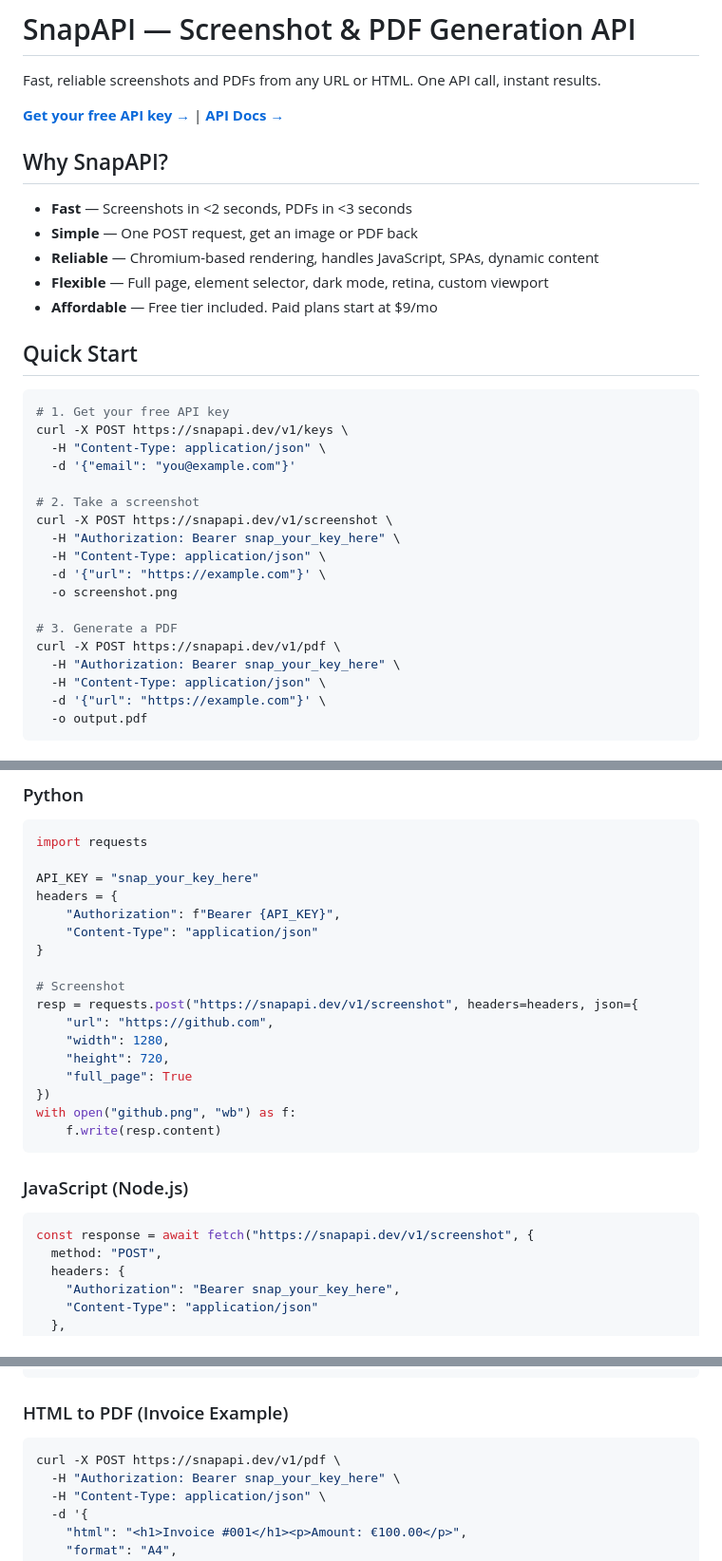
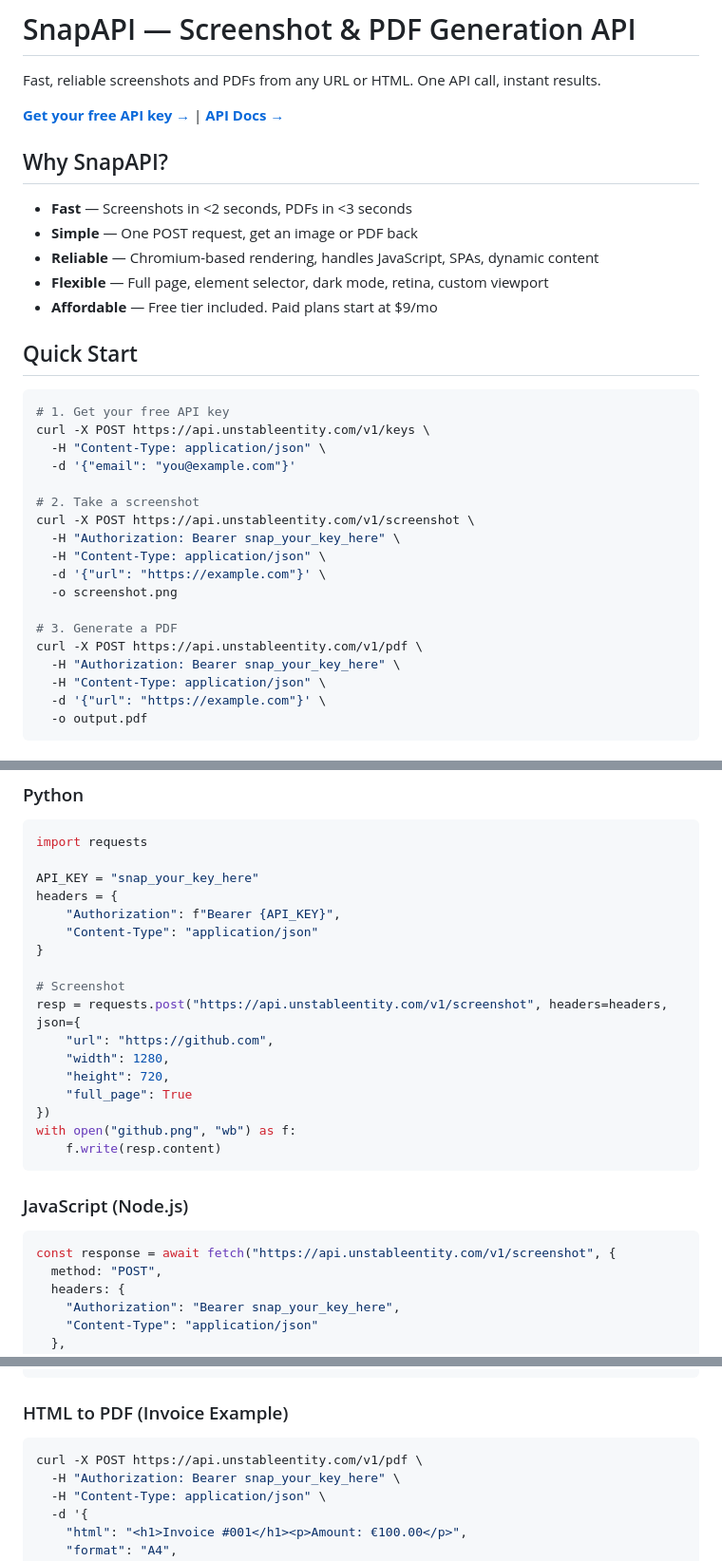
Before and after one commit to bonskari/snapapi, a Markdown page: README.md, 3 parts joined by grey strips. Shown at 95% size. Drawn GitHub-style.

Commit message:
Update API URLs to api.unstableentity.com

````diff
--- a/README.md
+++ b/README.md
@@ -16,19 +16,19 @@ Fast, reliable screenshots and PDFs from any URL or HTML. One API call, instant
 
 ```bash
 # 1. Get your free API key
-curl -X POST https://snapapi.dev/v1/keys \
+curl -X POST https://api.unstableentity.com/v1/keys \
   -H "Content-Type: application/json" \
   -d '{"email": "you@example.com"}'
 
 # 2. Take a screenshot
-curl -X POST https://snapapi.dev/v1/screenshot \
+curl -X POST https://api.unstableentity.com/v1/screenshot \
   -H "Authorization: Bearer snap_your_key_here" \
   -H "Content-Type: application/json" \
   -d '{"url": "https://example.com"}' \
   -o screenshot.png
 
 # 3. Generate a PDF
-curl -X POST https://snapapi.dev/v1/pdf \
+curl -X POST https://api.unstableentity.com/v1/pdf \
   -H "Authorization: Bearer snap_your_key_here" \
   -H "Content-Type: application/json" \
   -d '{"url": "https://example.com"}' \
@@ -100,7 +100,7 @@ headers = {
 }
 
 # Screenshot
-resp = requests.post("https://snapapi.dev/v1/screenshot", headers=headers, json={
+resp = requests.post("https://api.unstableentity.com/v1/screenshot", headers=headers, json={
     "url": "https://github.com",
     "width": 1280,
     "height": 720,
@@ -113,7 +113,7 @@ with open("github.png", "wb") as f:
 ### JavaScript (Node.js)
 
 ```javascript
-const response = await fetch("https://snapapi.dev/v1/screenshot", {
+const response = await fetch("https://api.unstableentity.com/v1/screenshot", {
   method: "POST",
   headers: {
     "Authorization": "Bearer snap_your_key_here",
@@ -134,7 +134,7 @@ fs.writeFileSync("github.png", Buffer.from(buffer));
 ### HTML to PDF (Invoice Example)
 
 ```bash
-curl -X POST https://snapapi.dev/v1/pdf \
+curl -X POST https://api.unstableentity.com/v1/pdf \
   -H "Authorization: Bearer snap_your_key_here" \
   -H "Content-Type: application/json" \
   -d '{
````
Also changed, not shown: other parts of README.md (+1 -1 lines).
